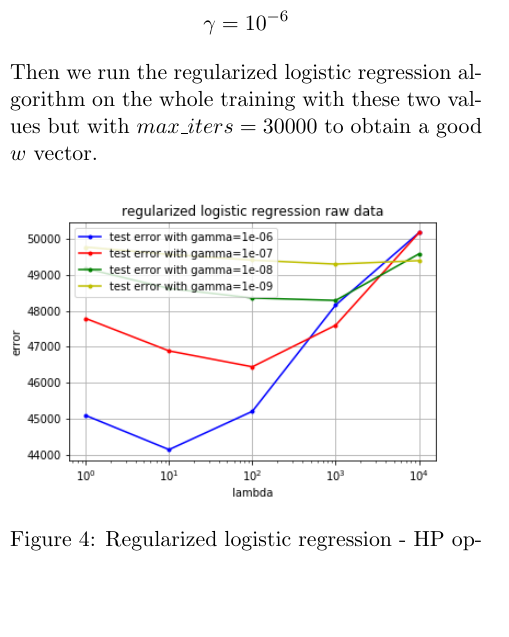
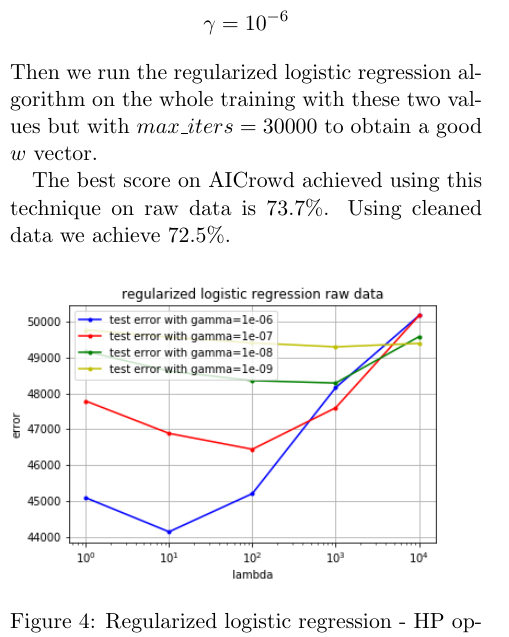
Before and after one commit to samuelchassot/Machine-learning, a LaTeX document (project1/report/proj1_report.tex): part of one column of page 3 of 3, cut so that both start at the same text, the shorter picture padded with empty space. Compiled offline with pdfLaTeX.

Commit message:
add scores

```diff
--- a/project1/report/proj1_report.tex
+++ b/project1/report/proj1_report.tex
@@ -144,6 +144,7 @@ This outputs the values for $\lambda$ and $\gamma$ that minimize the test error.
 \end{align*}
 Then we run the regularized logistic regression algorithm on the whole training with these two values but with $max\_iters = 30000$ to obtain a good $w$ vector.
 
+The best score on AICrowd achieved using this technique on raw data is 73.7\%. Using cleaned data we achieve 72.5\%.
 \begin{figure}[h!]
   \includegraphics[width=\linewidth]{plots/raw_data_reg_log_regr.png}
   \caption{Regularized logistic regression - HP optimization}
```
